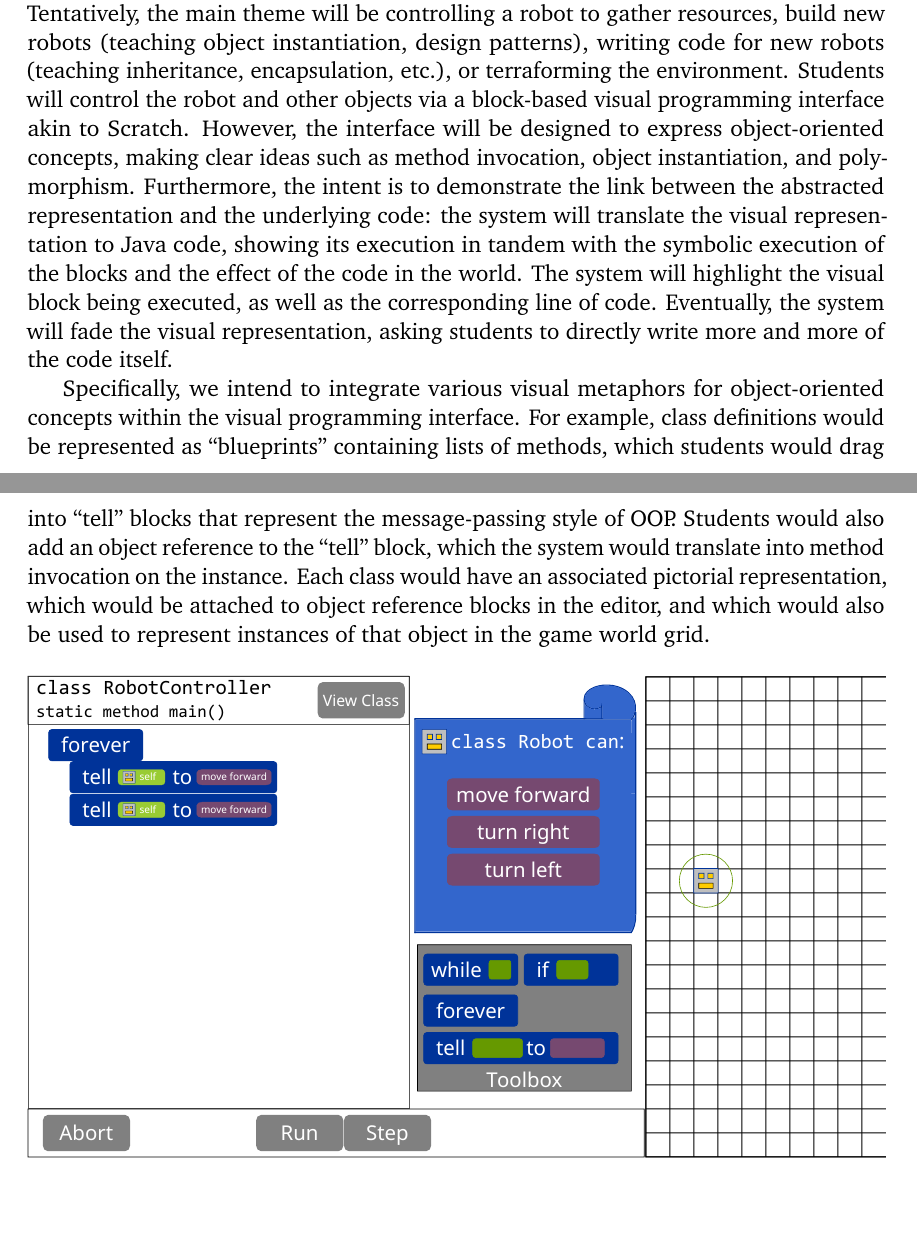
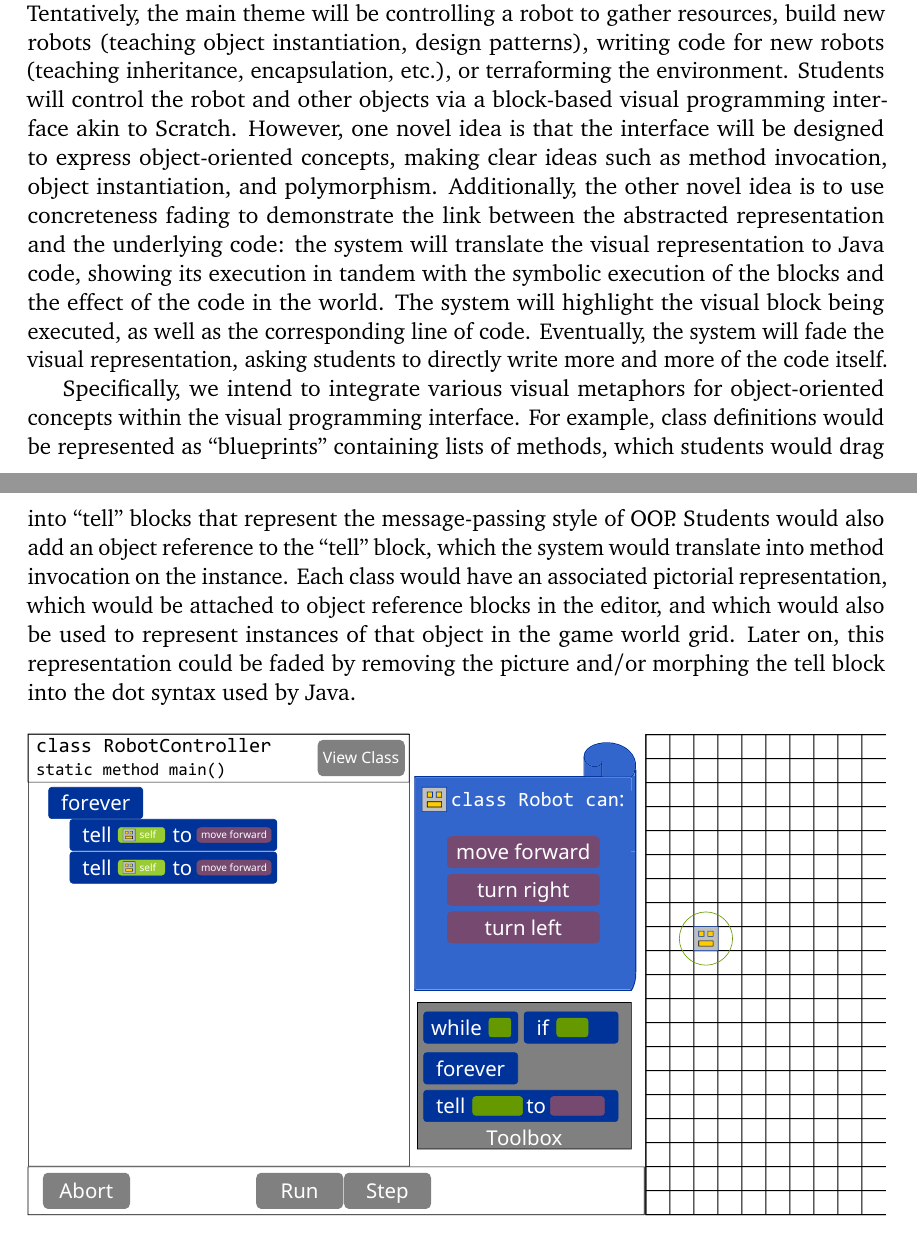
Before and after one commit to lidavidm/cs6360, a LaTeX document (proposal/proposal.tex): two parts of pages 1 and 2 of 2, joined at a grey line, cut so that both start at the same text, the shorter picture padded with empty space. Compiled offline with pdfLaTeX.

Commit message:
Finalize rough proposal

```diff
--- a/proposal/proposal.tex
+++ b/proposal/proposal.tex
@@ -46,10 +46,11 @@ controlling a robot to gather resources, build new robots (teaching
 object instantiation, design patterns), writing code for new robots
 (teaching inheritance, encapsulation, etc.), or terraforming the
 environment. Students will control the robot and other objects via a
-block-based visual programming interface akin to Scratch.  However,
-the interface will be designed to express object-oriented concepts,
-making clear ideas such as method invocation, object instantiation,
-and polymorphism. Furthermore, the intent is to demonstrate the link
+block-based visual programming interface akin to Scratch. However, one
+novel idea is that the interface will be designed to express
+object-oriented concepts, making clear ideas such as method
+invocation, object instantiation, and polymorphism. Additionally, the
+other novel idea is to use concreteness fading to demonstrate the link
 between the abstracted representation and the underlying code: the
 system will translate the visual representation to Java code, showing
 its execution in tandem with the symbolic execution of the blocks and
@@ -68,7 +69,9 @@ system would translate into method invocation on the instance. Each
 class would have an associated pictorial representation, which would
 be attached to object reference blocks in the editor, and which would
 also be used to represent instances of that object in the game world
-grid.
+grid. Later on, this representation could be faded by removing the
+picture and/or morphing the tell block into the dot syntax used by
+Java.
 
 \begin{figure}[h]
   \centering
```
